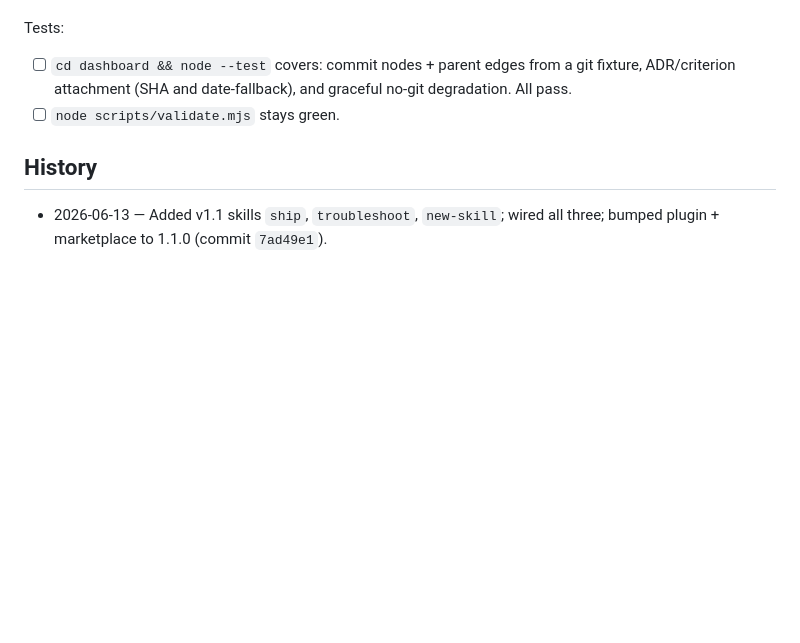
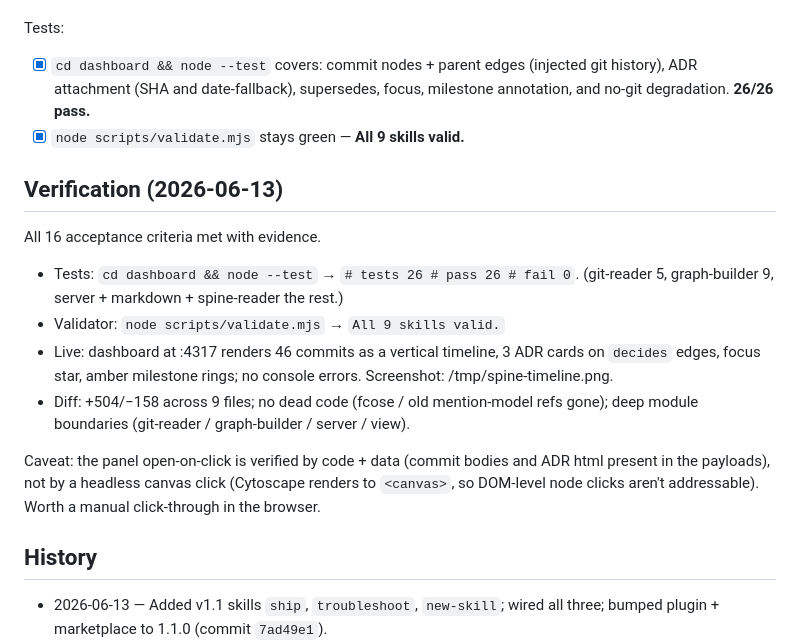
Before and after one commit to AndrewTtofi/andreas-skills, a Markdown page: .spine/journal.md, the part around the change. GitHub-like rendering; blank space fills up the shorter version.

Commit message:
verify(dashboard): all 16 criteria met — 26/26 tests, validator green
Records the verification result in the Spine: full dashboard suite 26/26,
node scripts/validate.mjs all 9 skills valid, and a live render of the
46-commit timeline with ADR/focus overlays (no console errors).

Co-Authored-By: Claude Opus 4.8 (1M context) <noreply@anthropic.com>

```diff
--- a/.spine/journal.md
+++ b/.spine/journal.md
@@ -76,10 +76,28 @@ View (home, full redesign, zero new deps):
       layout needs only Cytoscape core).
 
 Tests:
-- [ ] `cd dashboard && node --test` covers: commit nodes + parent edges from a git
-      fixture, ADR/criterion attachment (SHA and date-fallback), and graceful
-      no-git degradation. All pass.
-- [ ] `node scripts/validate.mjs` stays green.
+- [x] `cd dashboard && node --test` covers: commit nodes + parent edges (injected
+      git history), ADR attachment (SHA and date-fallback), supersedes, focus,
+      milestone annotation, and no-git degradation. **26/26 pass.**
+- [x] `node scripts/validate.mjs` stays green — **All 9 skills valid.**
+
+## Verification (2026-06-13)
+
+All 16 acceptance criteria met with evidence.
+
+- Tests: `cd dashboard && node --test` → `# tests 26 # pass 26 # fail 0`.
+  (git-reader 5, graph-builder 9, server + markdown + spine-reader the rest.)
+- Validator: `node scripts/validate.mjs` → `All 9 skills valid.`
+- Live: dashboard at :4317 renders 46 commits as a vertical timeline, 3 ADR
+  cards on `decides` edges, focus star, amber milestone rings; no console errors.
+  Screenshot: /tmp/spine-timeline.png.
+- Diff: +504/−158 across 9 files; no dead code (fcose / old mention-model refs
+  gone); deep module boundaries (git-reader / graph-builder / server / view).
+
+Caveat: the panel open-on-click is verified by code + data (commit bodies and
+ADR html present in the payloads), not by a headless canvas click (Cytoscape
+renders to `<canvas>`, so DOM-level node clicks aren't addressable). Worth a
+manual click-through in the browser.
 
 ## History
 
```
